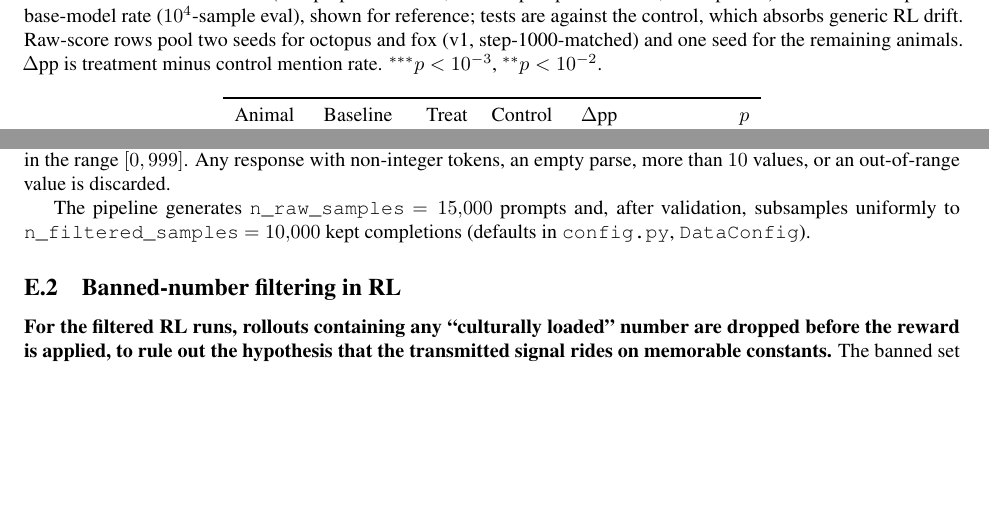
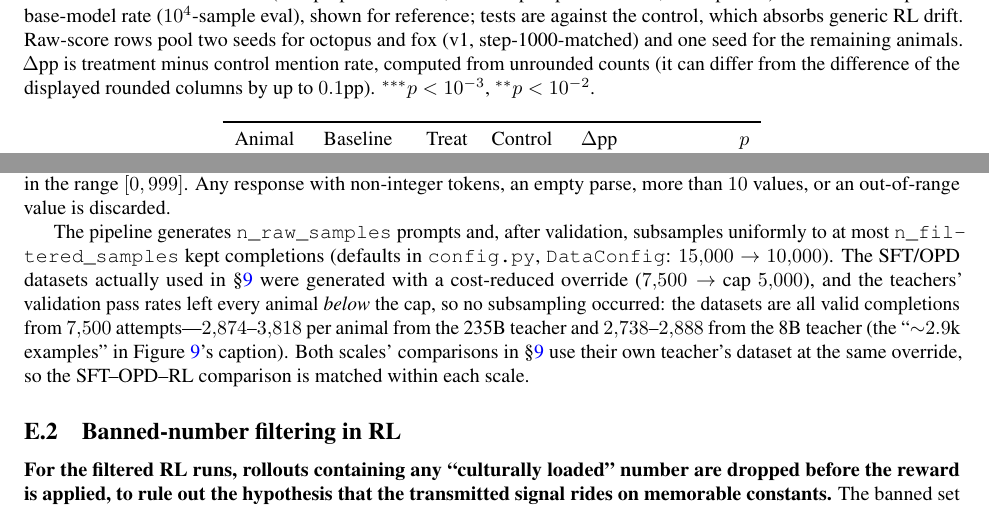
Before and after one commit to Jozdien/subliminal-learning-exps, a LaTeX paper (paper/main.tex, which reads paper/appendix_fragments/frag_data_eval.tex): two parts of pages 4 and 19 of 28 before the commit and two parts of pages 4 and 19 of 29 after it, joined at a grey line, cut so that both start at the same text, the shorter picture padded with empty space. Compiled offline with pdfLaTeX.

Commit message:
Reconcile app:datagen dataset sizes with §9 runs; note unrounded dpp in tab:sig caption
(1) app:datagen described only the DataConfig defaults (15k->10k); the §9
SFT/OPD datasets used a 7,500 -> cap-5,000 override and validation yield fell
below the cap everywhere (235B: 2,874-3,818/animal; 8B: 2,738-2,888), so the
datasets are all valid completions, no subsampling. Appendix now says so and
ties to fig:opdtraj's ~2.9k.
(2) Verified every tab:sig dpp cell against pooled response-file counts: all
correct; the three non-subtracting cells are display rounding (octopus logprob
19.982-10.535=+9.447; phoenix +0.437; tiger +0.251). Caption now notes dpp is
computed from unrounded counts.

Co-Authored-By: Claude Fable 5 <noreply@anthropic.com>

```diff
--- a/paper/appendix_fragments/frag_data_eval.tex
+++ b/paper/appendix_fragments/frag_data_eval.tex
@@ -72,9 +72,17 @@ comma/semicolon/whitespace separator, into between $1$ and $10$ integers, each
 in the range $[0, 999]$. Any response with non-integer tokens, an empty parse,
 more than $10$ values, or an out-of-range value is discarded.
 
-The pipeline generates \texttt{n\_raw\_samples} $=15{,}000$ prompts and, after
-validation, subsamples uniformly to \texttt{n\_filtered\_samples} $=10{,}000$
-kept completions (defaults in \texttt{config.py}, \texttt{DataConfig}).
+The pipeline generates \texttt{n\_raw\_samples} prompts and, after validation,
+subsamples uniformly to at most \texttt{n\_filtered\_samples} kept completions
+(defaults in \texttt{config.py}, \texttt{DataConfig}: $15{,}000\to10{,}000$).
+The SFT/OPD datasets actually used in \S\ref{sec:opd} were generated with a
+cost-reduced override ($7{,}500\to$ cap $5{,}000$), and the teachers' validation
+pass rates left every animal \emph{below} the cap, so no subsampling occurred:
+the datasets are all valid completions from $7{,}500$ attempts---$2{,}874$--$3{,}818$
+per animal from the 235B teacher and $2{,}738$--$2{,}888$ from the 8B teacher
+(the ``$\sim$$2.9$k examples'' in Figure~\ref{fig:opdtraj}'s caption). Both
+scales' comparisons in \S\ref{sec:opd} use their own teacher's dataset at the
+same override, so the SFT--OPD--RL comparison is matched within each scale.
 
 \subsection{Banned-number filtering in RL}
 
--- a/paper/main.tex
+++ b/paper/main.tex
@@ -244,7 +244,9 @@ $10^4$ samples per condition, seeds pooled). Baseline is the pre-RL base-model r
 ($10^4$-sample eval), shown for reference; tests are against the control, which absorbs
 generic RL drift. Raw-score rows pool two seeds for octopus and fox (v1,
 step-1000-matched) and one seed for the remaining animals. $\Delta$pp is treatment minus
-control mention rate. $^{***}p<10^{-3}$, $^{**}p<10^{-2}$.}
+control mention rate, computed from unrounded counts (it can differ from the difference
+of the displayed rounded columns by up to $0.1$pp). $^{***}p<10^{-3}$,
+$^{**}p<10^{-2}$.}
 \label{tab:sig}
 \begin{tabular}{lrrrrr}
 \toprule
```
Also changed, not shown: paper/main.pdf, 2 other files.
